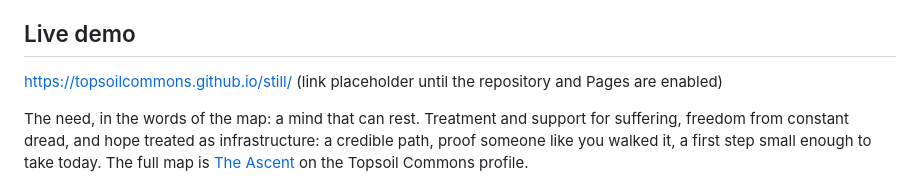
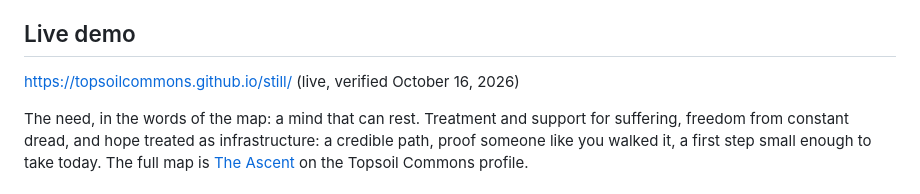
Before and after one commit to topsoilcommons/still, a Markdown page: README.md, the part around the change. Drawn GitHub-style.

Commit message:
Placeholder scan fix (Layer 1): the demo link is live, and the README no longer calls it a placeholder
Verified October 16, 2026 by loading https://topsoilcommons.github.io/still/ : the page serves, with today's two new pacer runs on its drift strip. The parenthetical claimed Pages were not yet enabled; that stopped being true at launch.

```diff
--- a/README.md
+++ b/README.md
@@ -18,7 +18,7 @@ At the bottom of the page, clearly separated, is a crisis block with the US line
 
 ## Live demo
 
-https://topsoilcommons.github.io/still/ (link placeholder until the repository and Pages are enabled)
+https://topsoilcommons.github.io/still/ (live, verified October 16, 2026)
 
 The need, in the words of the map: a mind that can rest. Treatment and support for suffering, freedom from constant dread, and hope treated as infrastructure: a credible path, proof someone like you walked it, a first step small enough to take today. The full map is [The Ascent](https://github.com/topsoilcommons/topsoilcommons/blob/main/NEEDS.md) on the Topsoil Commons profile.
 
```
